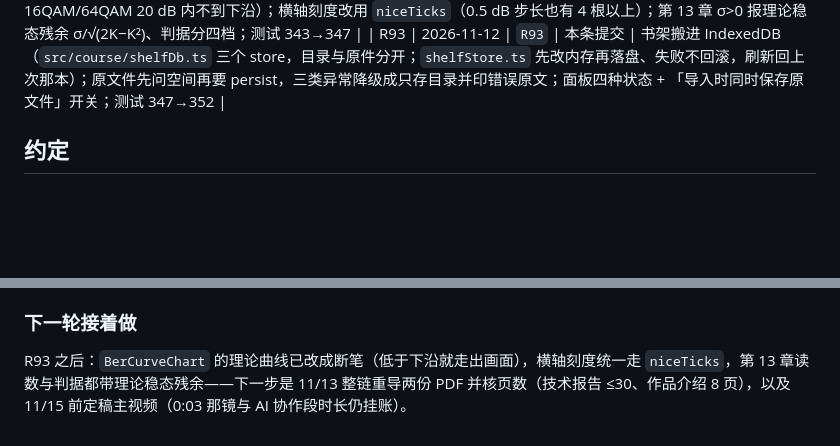
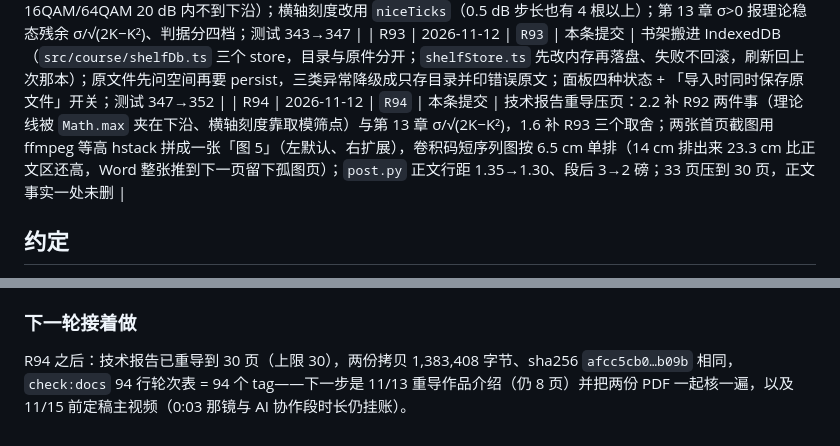
Before and after one commit to 240000000/comm-lab, a Markdown page: docs/dialogues/INDEX.md, 2 parts joined by grey strips. Drawn GitHub-style; blank space fills up the shorter version.

```diff
--- a/docs/dialogues/INDEX.md
+++ b/docs/dialogues/INDEX.md
@@ -104,6 +104,7 @@
 | R91 | 2026-11-12 | `R91` | 本条提交 | 技术报告补四块（周期脉冲串、教材导入升级、首页两模式、判据修复），新增三张截图并更新配图说明，CJK 净增 209 字 |
 | R92 | 2026-11-12 | `R92` | 本条提交 | 理论曲线断笔不再夹平（BPSK 10.75 dB、QPSK 13.75 dB 起断，16QAM/64QAM 20 dB 内不到下沿）；横轴刻度改用 `niceTicks`（0.5 dB 步长也有 4 根以上）；第 13 章 σ>0 报理论稳态残余 σ/√(2K−K²)、判据分四档；测试 343→347 |
 | R93 | 2026-11-12 | `R93` | 本条提交 | 书架搬进 IndexedDB（`src/course/shelfDb.ts` 三个 store，目录与原件分开；`shelfStore.ts` 先改内存再落盘、失败不回滚，刷新回上次那本）；原文件先问空间再要 persist，三类异常降级成只存目录并印错误原文；面板四种状态 + 「导入时同时保存原文件」开关；测试 347→352 |
+| R94 | 2026-11-12 | `R94` | 本条提交 | 技术报告重导压页：2.2 补 R92 两件事（理论线被 `Math.max` 夹在下沿、横轴刻度靠取模筛点）与第 13 章 σ/√(2K−K²)，1.6 补 R93 三个取舍；两张首页截图用 ffmpeg 等高 hstack 拼成一张「图 5」（左默认、右扩展），卷积码短序列图按 6.5 cm 单排（14 cm 排出来 23.3 cm 比正文区还高，Word 整张推到下一页留下孤图页）；`post.py` 正文行距 1.35→1.30、段后 3→2 磅；33 页压到 30 页，正文事实一处未删 |
 
 ## 约定
 
@@ -143,4 +144,4 @@
 来回确认的语气与重复解释；被否掉的实现细节（先用统一复增益归一 EVM、先把时域只传实部的那两版实现，只保留「为什么错、最后怎么改」）；命令的原始输出与中途报错（Actions 轮询、push 被 reset 两次、Edge headless 参数调试、`spawn EINVAL` 之类）；截图时临时改默认值的具体补丁。这些结果已经在提交、文档与三张图里。
 
 ### 下一轮接着做
-R93 之后：`BerCurveChart` 的理论曲线已改成断笔（低于下沿就走出画面），横轴刻度统一走 `niceTicks`，第 13 章读数与判据都带理论稳态残余——下一步是 11/13 整链重导两份 PDF 并核页数（技术报告 ≤30、作品介绍 8 页），以及 11/15 前定稿主视频（0:03 那镜与 AI 协作段时长仍挂账）。
+R94 之后：技术报告已重导到 30 页（上限 30），两份拷贝 1,383,408 字节、sha256 `afcc5cb0…b09b` 相同，`check:docs` 94 行轮次表 = 94 个 tag——下一步是 11/13 重导作品介绍（仍 8 页）并把两份 PDF 一起核一遍，以及 11/15 前定稿主视频（0:03 那镜与 AI 协作段时长仍挂账）。
```
Also changed, not shown: docs/archive/2026-11-12-session-67.md (added, +55 -0 lines), docs/tech-report.md (+5 -2 lines), docs/images/home-modes.png (added).
